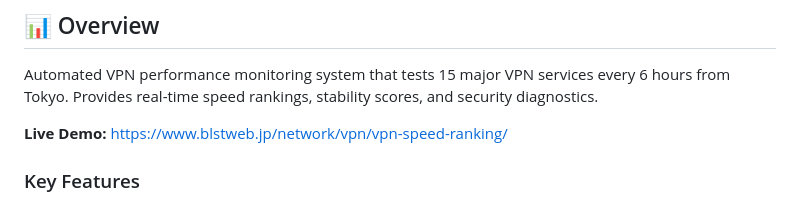
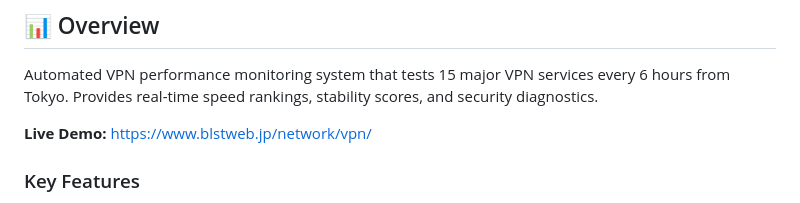
Before and after one commit to hmy0210/vpn-stability-ranking, a Markdown page: README.md, the part around the change. GitHub-like rendering.

```diff
--- a/README.md
+++ b/README.md
@@ -6,7 +6,7 @@ Real-time VPN speed and stability monitoring system from Tokyo, Japan.
 
 Automated VPN performance monitoring system that tests 15 major VPN services every 6 hours from Tokyo. Provides real-time speed rankings, stability scores, and security diagnostics.
 
-**Live Demo:** https://www.blstweb.jp/network/vpn/vpn-speed-ranking/
+**Live Demo:** https://www.blstweb.jp/network/vpn/
 
 ### Key Features
 
```
